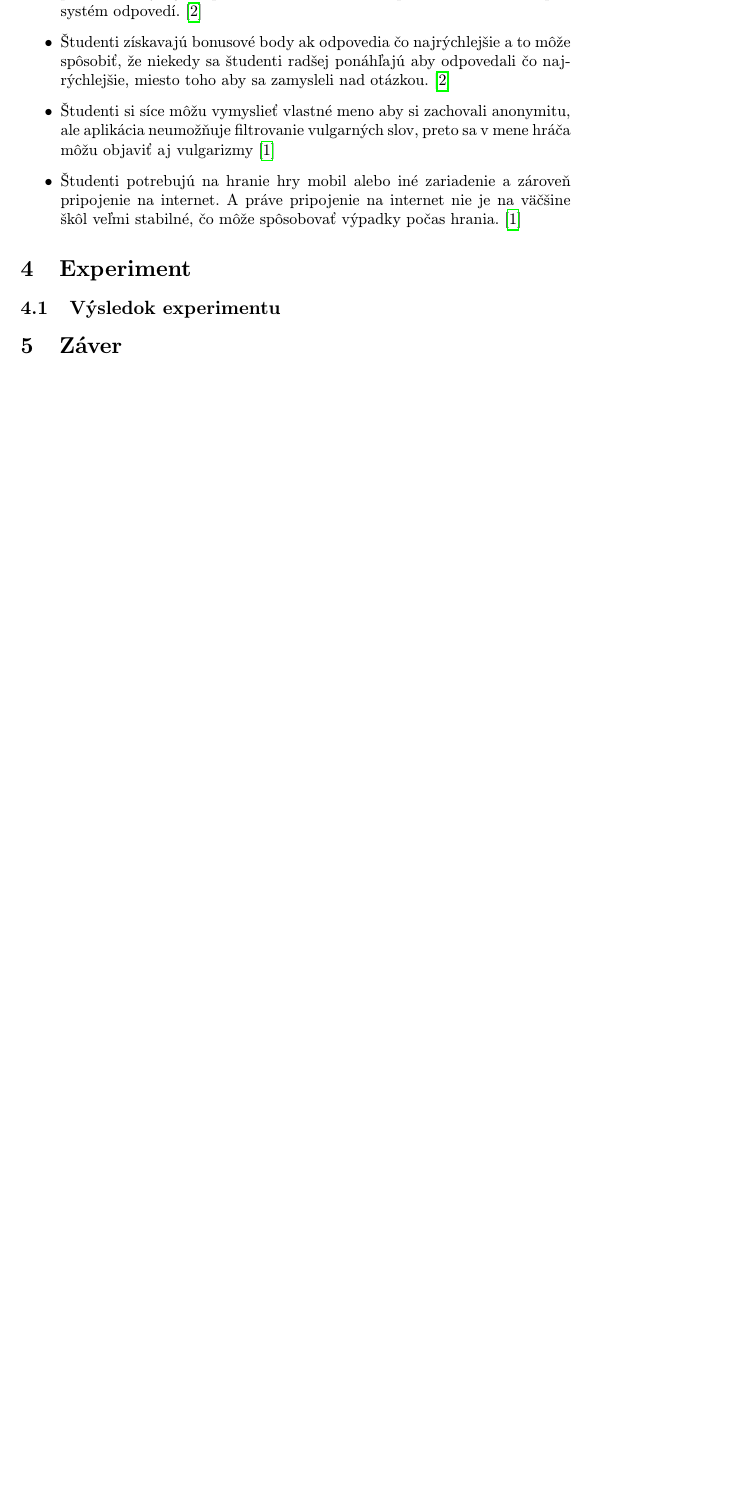
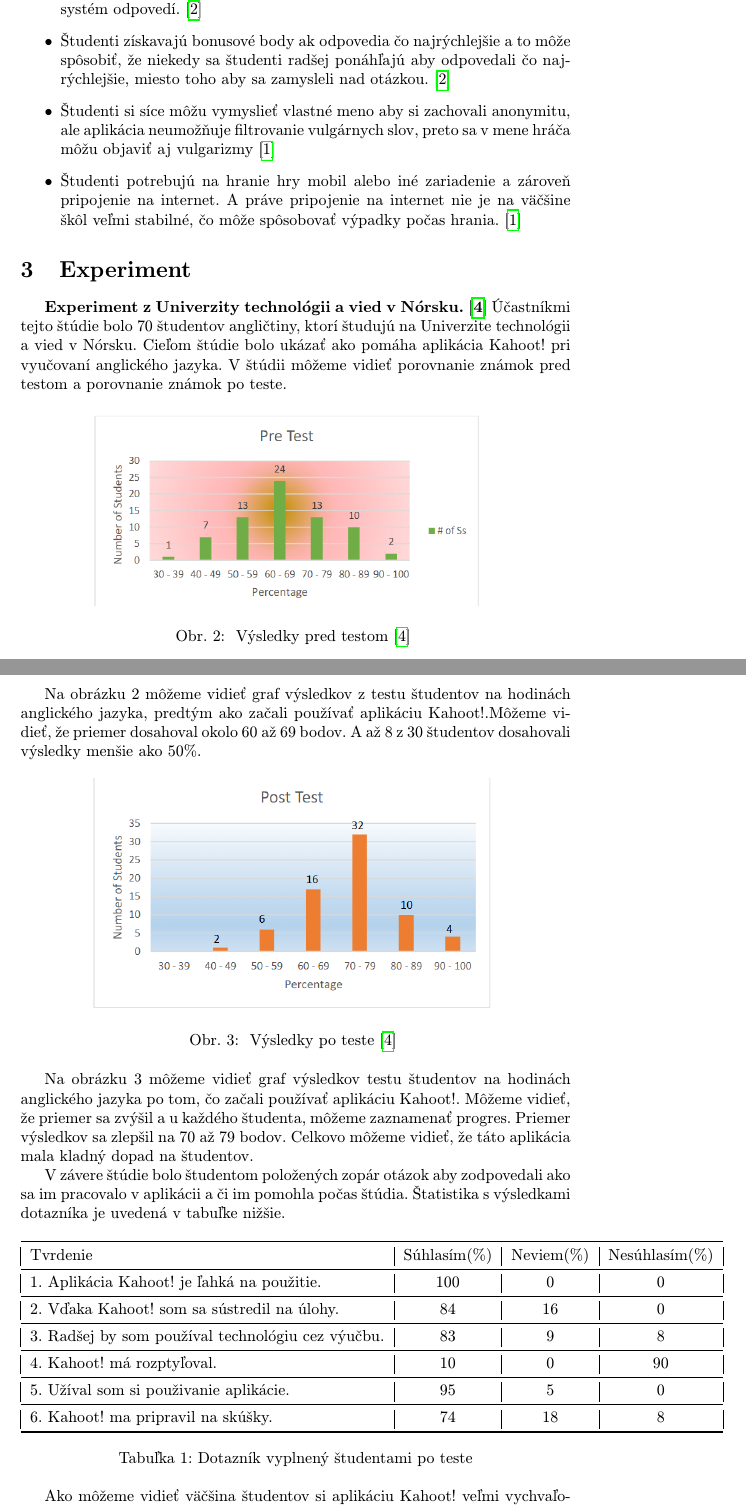
Before and after one commit to AdamSkurla/MIP_ZS_2020, a LaTeX paper (clanok.tex): part of page 4 of 5 before the commit and two parts of pages 4 and 5 of 7 after it, the two joined at a grey line, cut so that both start at the same text, the shorter picture padded with empty space. Compiled offline with pdfLaTeX.

Commit message:
Dokoncenie clanku

```diff
--- a/clanok.tex
+++ b/clanok.tex
@@ -11,7 +11,7 @@
 
 \usepackage{cite}
 %\usepackage{times}
-
+\usepackage{indentfirst}
 \pagestyle{headings}
 
 \title{Kahoot! v E-learningu\thanks{Semestrálny projekt v predmete Metódy inžinierskej práce, ak. rok 2020/21, vedenie: Fedor Lehocki}} % meno a priezvisko vyučujúceho na cvičeniach
@@ -102,10 +108,50 @@
 \begin{itemize}
-\item	Odpoveď môže byť iba krátka, v štýle áno, nie alebo viac správných odpovedí, ale vývojarí aplikácie sa to už snažia napraviť a snažia sa zlepšiť systém odpovedí. \cite{Lauren}
+\item	Odpoveď môže byť iba krátka, v štýle áno, nie alebo viac správnych odpovedí, ale vývojári aplikácie sa to už snažia napraviť a snažia sa zlepšiť systém odpovedí. \cite{Lauren}
 \item	Študenti získavajú bonusové body ak odpovedia čo najrýchlejšie a to môže spôsobiť, že niekedy sa študenti radšej ponáhľajú aby odpovedali čo najrýchlejšie, miesto toho aby sa zamysleli nad otázkou.\cite{Lauren}
-\item	Študenti si síce môžu vymyslieť vlastné meno aby si zachovali anonymitu, ale aplikácia neumožňuje filtrovanie vulgarných slov, preto sa v mene hráča môžu objaviť aj vulgarizmy \cite{nevyhoda}
+\item	Študenti si síce môžu vymyslieť vlastné meno aby si zachovali anonymitu, ale aplikácia neumožňuje filtrovanie vulgárnych slov, preto sa v mene hráča môžu objaviť aj vulgarizmy \cite{nevyhoda}
 \item	Študenti potrebujú na hranie hry mobil alebo iné zariadenie a zároveň pripojenie na internet. A práve pripojenie na internet nie je na väčšine škôl veľmi stabilné, čo môže spôsobovať výpadky počas hrania. \cite{nevyhoda}
 
 
 \end {itemize}
 
 \section{Experiment} \label{dolezita}
+\textbf {Experiment z Univerzity technológii a vied v Nórsku.\cite{medina2017}} Účastníkmi tejto štúdie bolo 70 študentov angličtiny, ktorí študujú na Univerzite technológii a vied v Nórsku. Cieľom štúdie bolo ukázať ako pomáha aplikácia Kahoot! pri vyučovaní anglického jazyka. V štúdii môžeme vidieť porovnanie známok pred testom a porovnanie známok po teste.
+\begin{figure}[h] %obrázok
+\centering
+\includegraphics[width=9cm]{Predtestom.png}
+\caption{
+Výsledky pred testom\cite{medina2017}
+}
+\end{figure}
+
+Na obrázku 2 môžeme vidieť graf výsledkov z testu študentov na hodinách anglického jazyka, predtým ako začali používať aplikáciu Kahoot!.Môžeme vidieť, že priemer dosahoval okolo 60 až 69 bodov. A až 8  z 30 študentov dosahovali výsledky menšie ako 50\%.
+\begin{figure}[h] %obrázok
+\centering
+\includegraphics[width=9cm]{Poteste.png}
+\caption{
+Výsledky po teste\cite{medina2017}
+}
+\end{figure}
+
+Na obrázku 3 môžeme vidieť graf výsledkov testu študentov na hodinách anglického jazyka po tom, čo začali používať aplikáciu Kahoot!. Môžeme vidieť, že priemer sa zvýšil a u každého študenta, môžeme zaznamenať progres. Priemer výsledkov sa zlepšil na 70 až 79 bodov. Celkovo môžeme vidieť, že táto aplikácia mala kladný dopad na študentov.
+
+V závere štúdie bolo študentom položených zopár otázok aby zodpovedali ako sa im pracovalo v aplikácii a či im pomohla počas štúdia. Štatistika s výsledkami dotazníka je uvedená v tabuľke nižšie.
+
+\begin{table}[tbh]
+\centering
+\begin{tabular}{@{}|l|c|c|c|@{}}
+\toprule
+Tvrdenie & Súhlasím(\%)  & Neviem(\%)  & Nesúhlasím(\%)  \\ \midrule
+ 1. Aplikácia Kahoot! je ľahká na použitie. & 100 & 0 & 0          \\ \midrule
+ 2. Vďaka Kahoot! som sa sústredil na úlohy. & 84 & 16 & 0        \\ \midrule
+3. Radšej by som používal technológiu cez výučbu. & 83 & 9 & 8  \\ \midrule
+4. Kahoot! má rozptyľoval. & 10 & 0 & 90\\ \midrule
+5. Užíval som si použivanie aplikácie. & 95 & 5 & 0
+    \\ \midrule
+6. Kahoot! ma pripravil na skúšky. & 74 & 18 & 8        \\ \bottomrule
+\end{tabular}
+\caption{\label{tab:Štatistika}Dotazník vyplnený študentami po teste}
+\end{table}
+
+Ako môžeme vidieť väčšina študentov si aplikáciu Kahoot! veľmi vychvaľovala najmä preto, že bola veľmi ľahká na používanie a zároveň sa vďaka nej  vedeli lepšie sústrediť na úlohy a to im pomohlo pri záverečnej skúške.
+\bigskip
@@ -116,6 +168,0 @@
-\subsection{Výsledok experimentu} \label{dolezitejsia}
-
-
-
-
-\section{Záver} \label{zaver} % prípadne iný variant názvu
```
Also changed, not shown: literatura.bib (+11 -0 lines), Poteste.png (added), Predtestom.png (added), clanok.pdf, diagram.png (added), clanok.tex (50 more changed lines).
